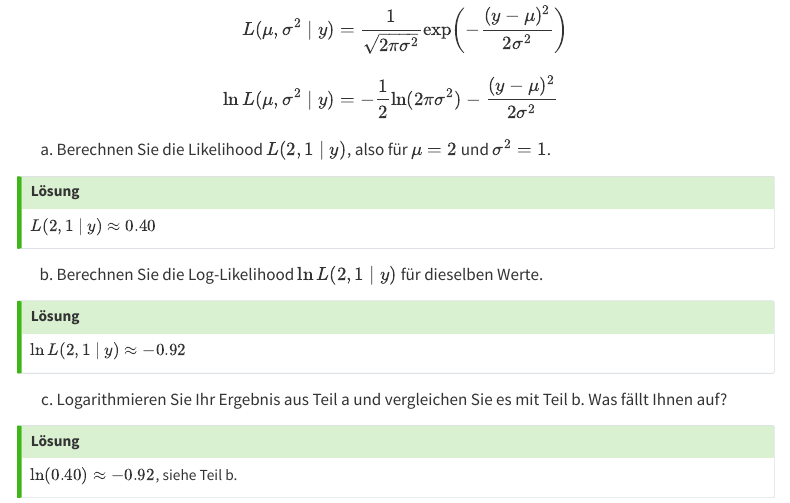
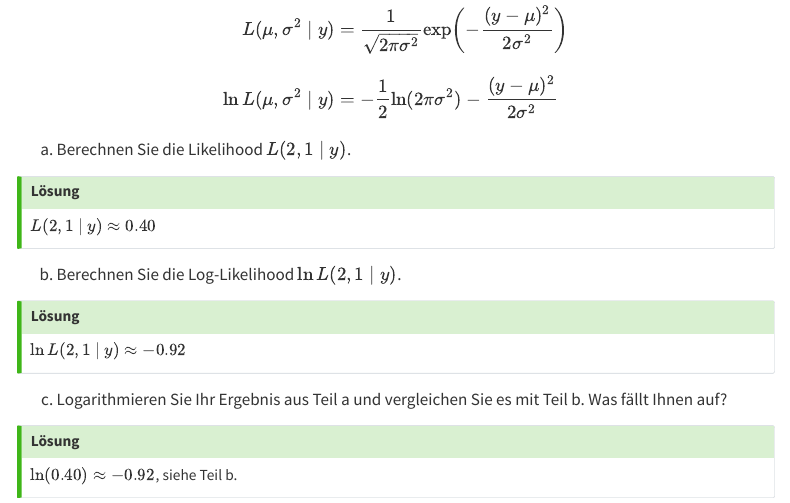
Before and after one commit to sbissantz/irtea, a Quarto document (website/workbook/01-basics.qmd): the page in a window 1100 px wide, from 200 px down. Rendered offline with R 4.5, knitr and Pandoc in place of Quarto, with nearby package versions; menus at the side of the page are left out.

Commit message:
Minor fix

```diff
--- a/website/workbook/01-basics.qmd
+++ b/website/workbook/01-basics.qmd
@@ -14,13 +14,13 @@ L(\mu, \sigma^2 \mid y) & = \frac{1}{\sqrt{2\pi\sigma^2}} \exp\left( -\frac{(y -
 \end{aligned}
 $$
 
-a. Berechnen Sie die Likelihood $L(2, 1 \mid y)$, also für $\mu = 2$ und $\sigma^2 = 1$.
+a. Berechnen Sie die Likelihood $L(2, 1 \mid y)$.
 
 ::: {.callout-tip title="Lösung" collapse="true"}
 $L(2, 1 \mid y) \approx 0.40$
 :::
 
-b. Berechnen Sie die Log-Likelihood $\ln L(2, 1 \mid y)$ für dieselben Werte.
+b. Berechnen Sie die Log-Likelihood $\ln L(2, 1 \mid y)$.
 
 ::: {.callout-tip title="Lösung" collapse="true"}
 $\ln L(2, 1 \mid y) \approx -0.92$
```
